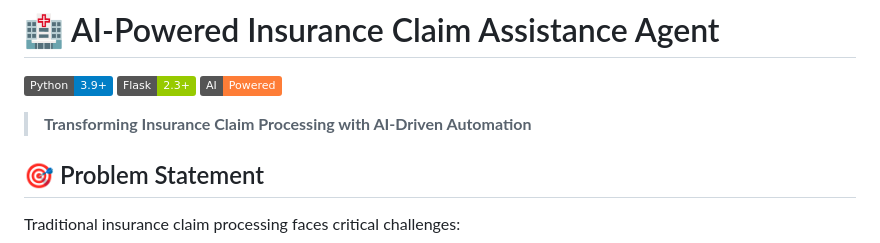
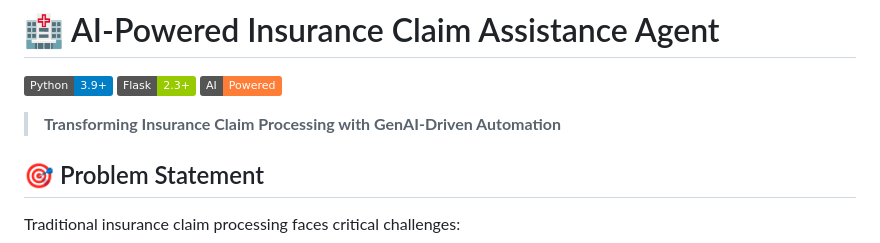
Before and after one commit to Harrie07/Insurance-Claim-Automation, a Markdown page: README.md, the part around the change. GitHub-like rendering; badges without logos.

```diff
--- a/README.md
+++ b/README.md
@@ -4,7 +4,7 @@
 [![Flask](https://img.shields.io/badge/Flask-2.3+-green.svg)](https://flask.palletsprojects.com/)
 [![AI](https://img.shields.io/badge/AI-Powered-orange.svg)](https://huggingface.co/)
 
-> **Transforming Insurance Claim Processing with AI-Driven Automation**
+> **Transforming Insurance Claim Processing with GenAI-Driven Automation**
 
 ## 🎯 Problem Statement
 
```
